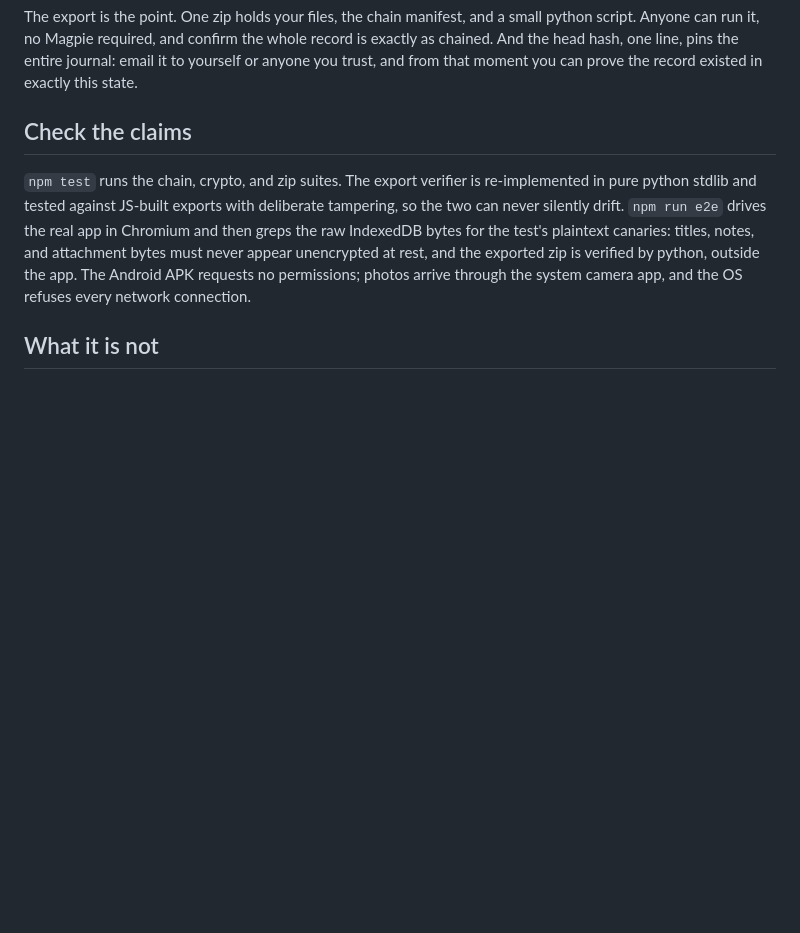
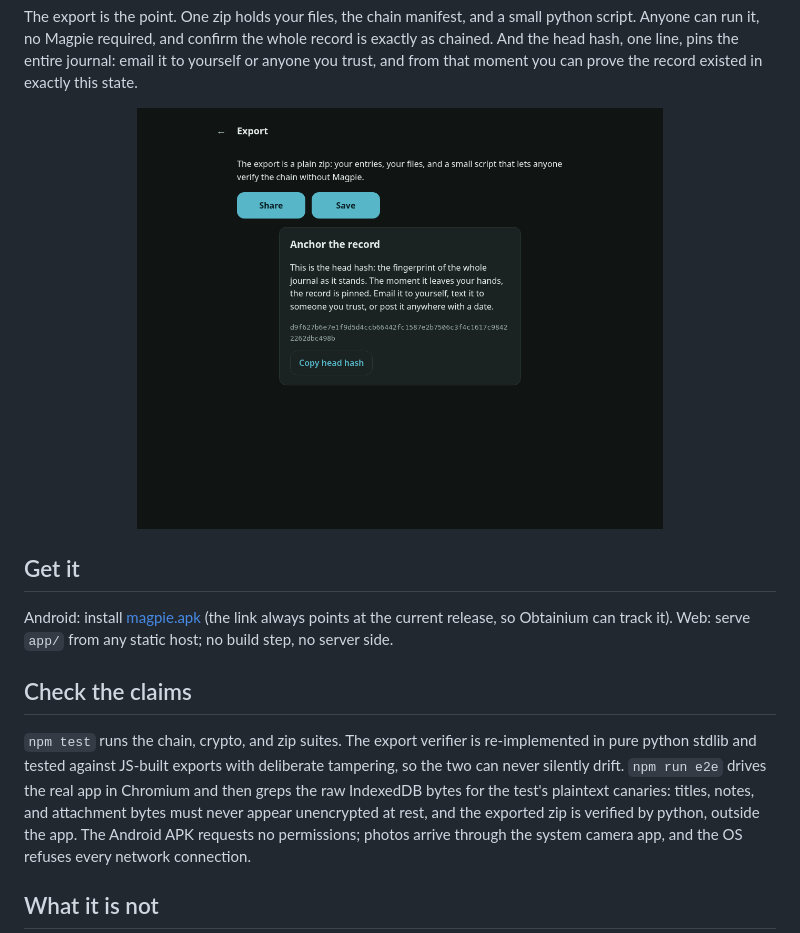
Before and after one commit to munzzyy/magpie, a Markdown page: README.md, the part around the change printed below. Drawn GitHub-style; pictures changed too: docs/shots/export.png (added); blank space fills up the shorter version.

Commit message:
README: screenshot, badges, get-it; the one Spanish string CI caught; CI dep order

```diff
--- a/README.md
+++ b/README.md
@@ -19,6 +21,17 @@ a small python script. Anyone can run it, no Magpie required, and confirm
 the whole record is exactly as chained. And the head hash, one line, pins
 the entire journal: email it to yourself or anyone you trust, and from
 that moment you can prove the record existed in exactly this state.
+
+<p align="center">
+  <img src="docs/shots/export.png" width="70%" alt="The export screen: share and save buttons, and the head hash under the words Anchor the record">
+</p>
+
+## Get it
+
+Android: install [magpie.apk](https://github.com/munzzyy/magpie/releases/latest/download/magpie.apk)
+(the link always points at the current release, so Obtainium can track
+it). Web: serve `app/` from any static host; no build step, no server
+side.
 
 ## Check the claims
 
```
Also changed, not shown: other parts of README.md (+2 -0 lines), 2 other files.
